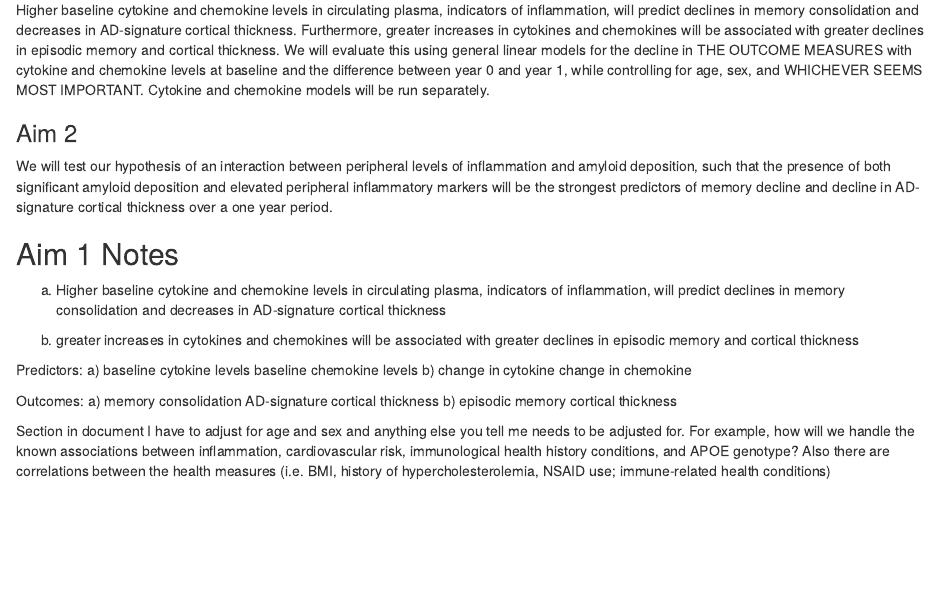
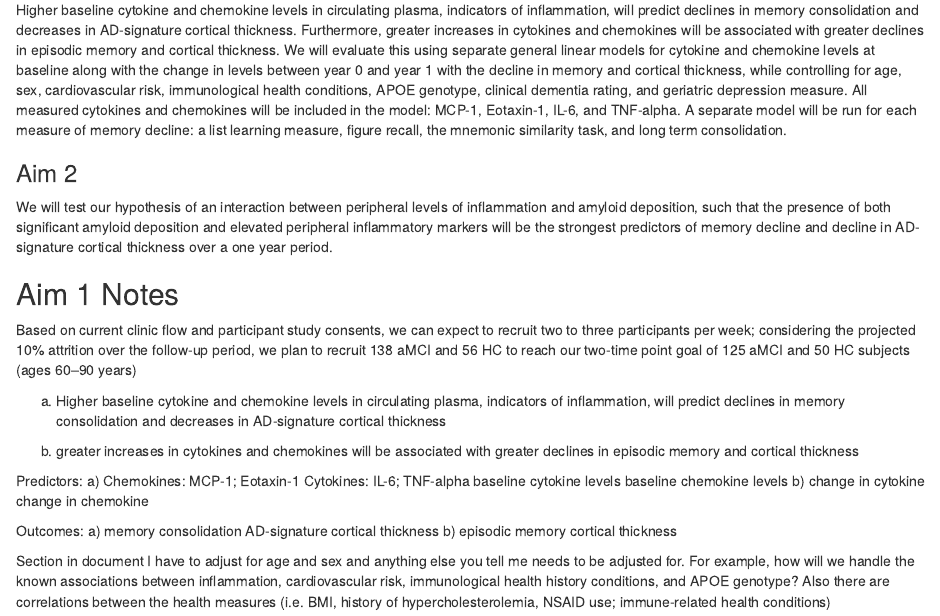
Before and after one commit to isabellemeredith/BIOS6624, an R Markdown document (Project2/DataAnalysisPlan.Rmd): the page in a window 1100 px wide, from 620 px down. Rendered offline with R 4.5, knitr and Pandoc, with nearby package versions.

Commit message:
Progress in class

```diff
--- a/Project2/DataAnalysisPlan.Rmd
+++ b/Project2/DataAnalysisPlan.Rmd
@@ -34,7 +34,9 @@
 5. Not required for interim, but will be required for final: thoughts on your approach to type I error control.
 
 ### Aim 1
-Higher baseline cytokine and chemokine levels in circulating plasma, indicators of inflammation, will predict declines in memory consolidation and decreases in AD-signature cortical thickness. Furthermore, greater increases in cytokines and chemokines will be associated with greater declines in episodic memory and cortical thickness. We will evaluate this using general linear models for the decline in THE OUTCOME MEASURES with cytokine and chemokine levels at baseline and the difference between year 0 and year 1, while controlling for age, sex, and WHICHEVER SEEMS MOST IMPORTANT. Cytokine and chemokine models will be run separately.
+
+Higher baseline cytokine and chemokine levels in circulating plasma, indicators of inflammation, will predict declines in memory consolidation and decreases in AD-signature cortical thickness. Furthermore, greater increases in cytokines and chemokines will be associated with greater declines in episodic memory and cortical thickness. We will evaluate this using separate general linear models for cytokine and chemokine levels at baseline along with the change in levels between year 0 and year 1 with the decline in memory and cortical thickness, while controlling for age, sex, cardiovascular risk, immunological health conditions, APOE genotype, clinical dementia rating, and geriatric depression measure. All measured cytokines and chemokines will be included in the model: MCP-1, Eotaxin-1, IL-6, and TNF-alpha. A separate model will be run for each measure of memory decline: a list learning measure, figure recall, the mnemonic similarity task, and long term consolidation.
+
 
 
 ### Aim 2
@@ -45,12 +47,16 @@
 
 ## Aim 1 Notes
 
+Based on current clinic flow and participant study consents, we can expect to recruit two to three participants per week; considering the projected 10% attrition over the follow-up period, we plan to recruit 138 aMCI and 56 HC to reach our two-time point goal of 125 aMCI and 50 HC subjects (ages 60–90 years)
+
 a) Higher baseline cytokine and chemokine levels in circulating plasma, indicators of inflammation, will predict declines in memory consolidation and decreases in AD-signature cortical thickness
 
 b) greater increases in cytokines and chemokines will be associated with greater declines in episodic memory and cortical thickness
 
 Predictors:
 a)
+Chemokines: MCP-1; Eotaxin-1
+Cytokines: IL-6; TNF-alpha
 baseline cytokine levels
 baseline chemokine levels
 b)
```
Also changed, not shown: Project2/DataAnalysisPlan.Rmd (4 more changed lines).
